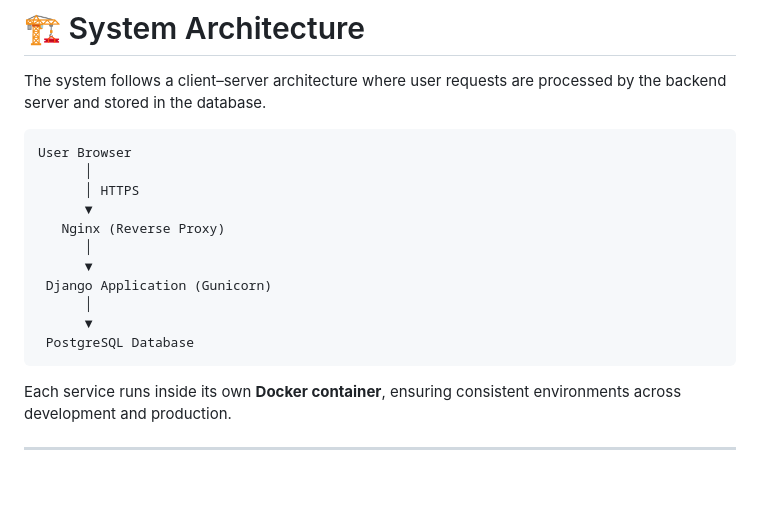
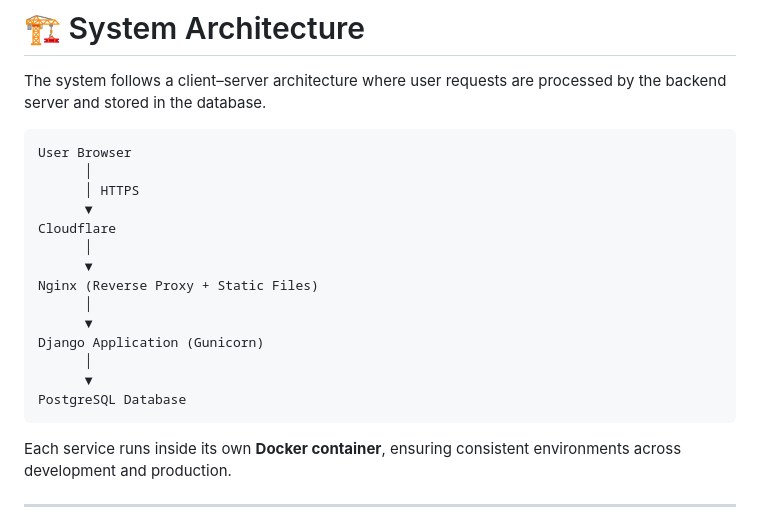
Before and after one commit to yuldoshevgg/cloudnotes, a Markdown page: README.md, the part around the change. Drawn GitHub-style; blank space fills up the shorter version.

````diff
--- a/README.md
+++ b/README.md
@@ -38,13 +38,16 @@ User Browser
       │
       │ HTTPS
       ▼
-   Nginx (Reverse Proxy)
+Cloudflare
       │
       ▼
- Django Application (Gunicorn)
+Nginx (Reverse Proxy + Static Files)
       │
       ▼
- PostgreSQL Database
+Django Application (Gunicorn)
+      │
+      ▼
+PostgreSQL Database
 ```
 
 Each service runs inside its own **Docker container**, ensuring consistent environments across development and production.
````
